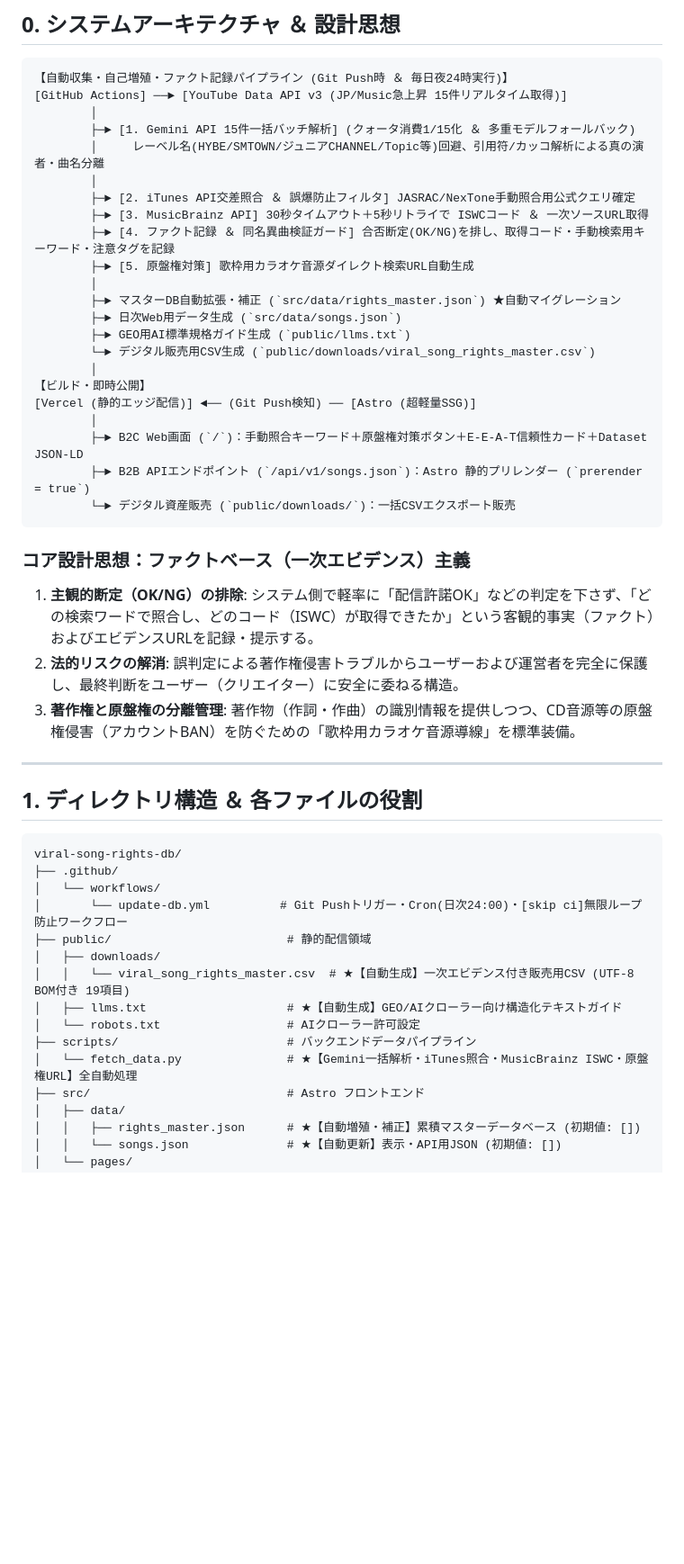
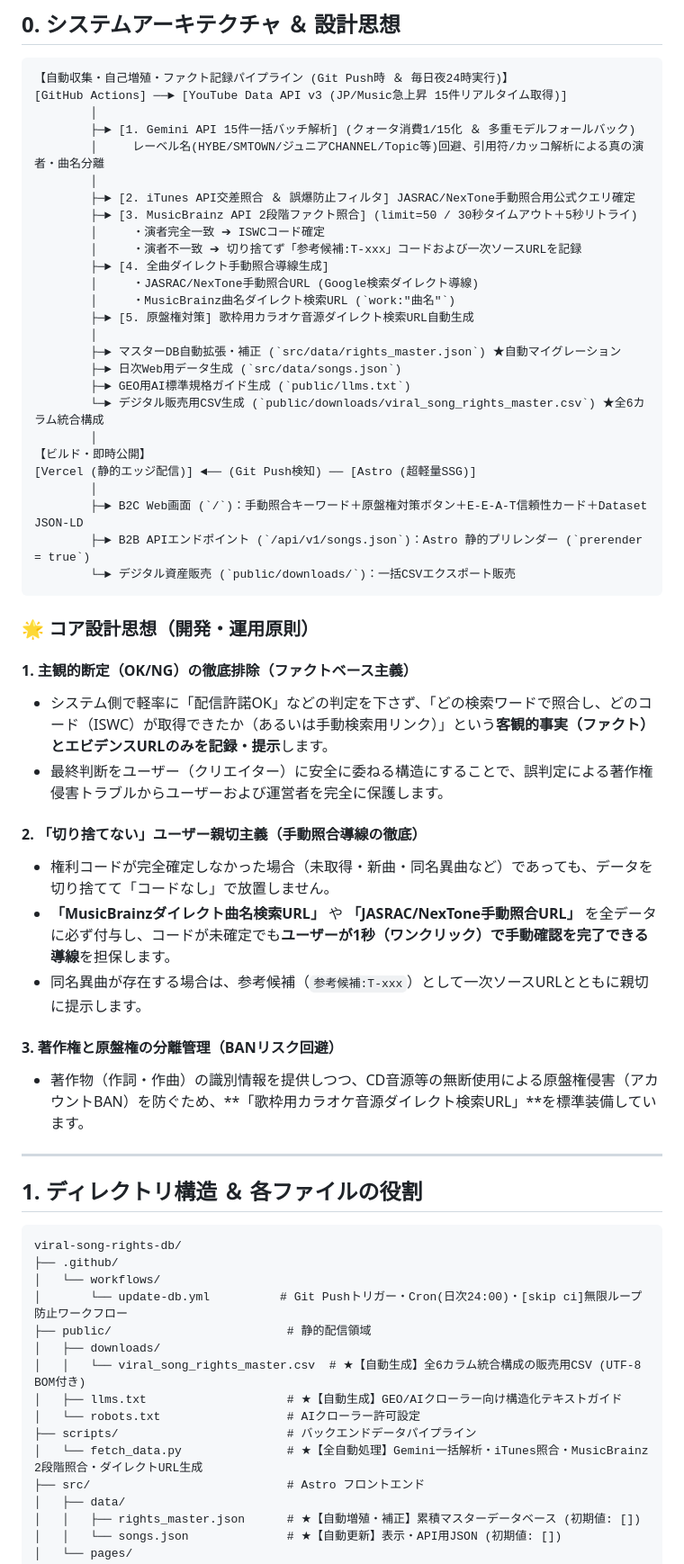
Before and after one commit to GonshiP/viral-song-rights-db, a Markdown page: README.md, the part around one of its changes. Shown at 90% size. Rendered like a GitHub page; blank space fills up the shorter version.

````diff
--- a/README.md
+++ b/README.md
@@ -12,14 +12,18 @@
         │     レーベル名(HYBE/SMTOWN/ジュニアCHANNEL/Topic等)回避、引用符/カッコ解析による真の演者・曲名分離
         │
         ├─► [2. iTunes API交差照合 ＆ 誤爆防止フィルタ] JASRAC/NexTone手動照合用公式クエリ確定
-        ├─► [3. MusicBrainz API] 30秒タイムアウト＋5秒リトライで ISWCコード ＆ 一次ソースURL取得
-        ├─► [4. ファクト記録 ＆ 同名異曲検証ガード] 合否断定(OK/NG)を排し、取得コード・手動検索用キーワード・注意タグを記録
+        ├─► [3. MusicBrainz API 2段階ファクト照合] (limit=50 / 30秒タイムアウト＋5秒リトライ)
+        │     ・演者完全一致 ➔ ISWCコード確定
+        │     ・演者不一致 ➔ 切り捨てず「参考候補:T-xxx」コードおよび一次ソースURLを記録
+        ├─► [4. 全曲ダイレクト手動照合導線生成]
+        │     ・JASRAC/NexTone手動照合URL (Google検索ダイレクト導線)
+        │     ・MusicBrainz曲名ダイレクト検索URL (`work:"曲名"`)
         ├─► [5. 原盤権対策] 歌枠用カラオケ音源ダイレクト検索URL自動生成
         │
         ├─► マスターDB自動拡張・補正 (`src/data/rights_master.json`) ★自動マイグレーション
         ├─► 日次Web用データ生成 (`src/data/songs.json`)
         ├─► GEO用AI標準規格ガイド生成 (`public/llms.txt`)
-        └─► デジタル販売用CSV生成 (`public/downloads/viral_song_rights_master.csv`)
+        └─► デジタル販売用CSV生成 (`public/downloads/viral_song_rights_master.csv`) ★全6カラム統合構成
         │
 【ビルド・即時公開】
 [Vercel (静的エッジ配信)] ◄── (Git Push検知) ── [Astro (超軽量SSG)]
@@ -29,10 +33,19 @@
         └─► デジタル資産販売 (`public/downloads/`)：一括CSVエクスポート販売
 ```
 
-### コア設計思想：ファクトベース（一次エビデンス）主義
-1. **主観的断定（OK/NG）の排除**: システム側で軽率に「配信許諾OK」などの判定を下さず、「どの検索ワードで照合し、どのコード（ISWC）が取得できたか」という客観的事実（ファクト）およびエビデンスURLを記録・提示する。
-2. **法的リスクの解消**: 誤判定による著作権侵害トラブルからユーザーおよび運営者を完全に保護し、最終判断をユーザー（クリエイター）に安全に委ねる構造。
-3. **著作権と原盤権の分離管理**: 著作物（作詞・作曲）の識別情報を提供しつつ、CD音源等の原盤権侵害（アカウントBAN）を防ぐための「歌枠用カラオケ音源導線」を標準装備。
+### 🌟 コア設計思想（開発・運用原則）
+
+#### 1. 主観的断定（OK/NG）の徹底排除（ファクトベース主義）
+* システム側で軽率に「配信許諾OK」などの判定を下さず、「どの検索ワードで照合し、どのコード（ISWC）が取得できたか（あるいは手動検索用リンク）」という**客観的事実（ファクト）とエビデンスURLのみを記録・提示**します。
+* 最終判断をユーザー（クリエイター）に安全に委ねる構造にすることで、誤判定による著作権侵害トラブルからユーザーおよび運営者を完全に保護します。
+
+#### 2. 「切り捨てない」ユーザー親切主義（手動照合導線の徹底）
+* 権利コードが完全確定しなかった場合（未取得・新曲・同名異曲など）であっても、データを切り捨てて「コードなし」で放置しません。
+* **「MusicBrainzダイレクト曲名検索URL」** や **「JASRAC/NexTone手動照合URL」** を全データに必ず付与し、コードが未確定でも**ユーザーが1秒（ワンクリック）で手動確認を完了できる導線**を担保します。
+* 同名異曲が存在する場合は、参考候補（`参考候補:T-xxx`）として一次ソースURLとともに親切に提示します。
+
+#### 3. 著作権と原盤権の分離管理（BANリスク回避）
+* 著作物（作詞・作曲）の識別情報を提供しつつ、CD音源等の無断使用による原盤権侵害（アカウントBAN）を防ぐため、**「歌枠用カラオケ音源ダイレクト検索URL」**を標準装備しています。
 
 ---
 
@@ -45,11 +58,11 @@ viral-song-rights-db/
 │       └── update-db.yml          # Git Pushトリガー・Cron(日次24:00)・[skip ci]無限ループ防止ワークフロー
 ├── public/                         # 静的配信領域
 │   ├── downloads/
-│   │   └── viral_song_rights_master.csv  # ★【自動生成】一次エビデンス付き販売用CSV (UTF-8 BOM付き 19項目)
+│   │   └── viral_song_rights_master.csv  # ★【自動生成】全6カラム統合構成の販売用CSV (UTF-8 BOM付き)
 │   ├── llms.txt                    # ★【自動生成】GEO/AIクローラー向け構造化テキストガイド
 │   └── robots.txt                  # AIクローラー許可設定
 ├── scripts/                        # バックエンドデータパイプライン
-│   └── fetch_data.py               # ★【Gemini一括解析・iTunes照合・MusicBrainz ISWC・原盤権URL】全自動処理
+│   └── fetch_data.py               # ★【全自動処理】Gemini一括解析・iTunes照合・MusicBrainz 2段階照合・ダイレクトURL生成
 ├── src/                            # Astro フロントエンド
 │   ├── data/
 │   │   ├── rights_master.json      # ★【自動増殖・補正】累積マスターデータベース (初期値: [])
````
Also changed, not shown: other parts of README.md (+22 -9 lines).
